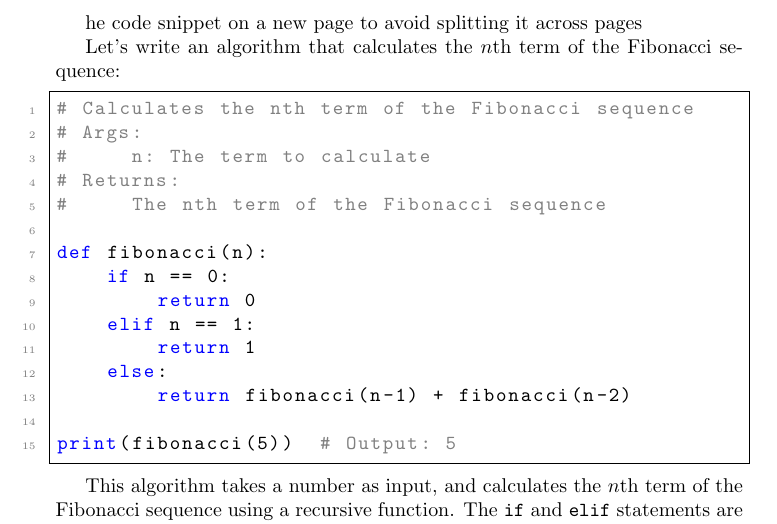
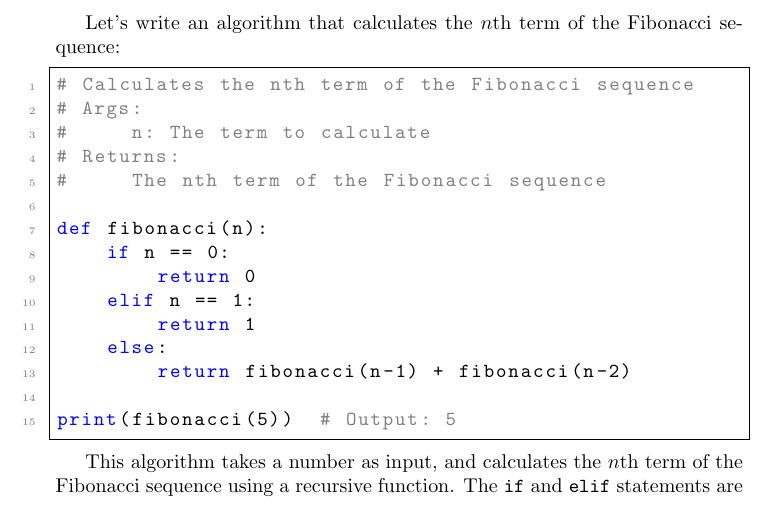
Before and after one commit to dwerkjem/interdisciplinary-math-cs, a LaTeX document (paper.tex, which reads chapters/chap.computer-science-foundations.tex): part of page 20 of 28, cut at the place of the change. The pictures show the PDF file paper.pdf that the author committed with the source.

Commit message:
Refactor code to start the Fibonacci sequence code snippet on a new page

```diff
--- a/chapters/chap.computer-science-foundations.tex
+++ b/chapters/chap.computer-science-foundations.tex
@@ -103,8 +103,7 @@ The Fibonacci sequence is a series of numbers in which each number is the sum of
 \begin{equation}
     F_n = F_{n-1} + F_{n-2}
 \end{equation}
-\newpage % Start t
-he code snippet on a new page to avoid splitting it across pages
+\newpage % Start the code snippet on a new page to avoid splitting it across pages
 
 Let's write an algorithm that calculates the $n$th term of the Fibonacci sequence:
 
```
Also changed, not shown: paper.pdf, 1 other file.
